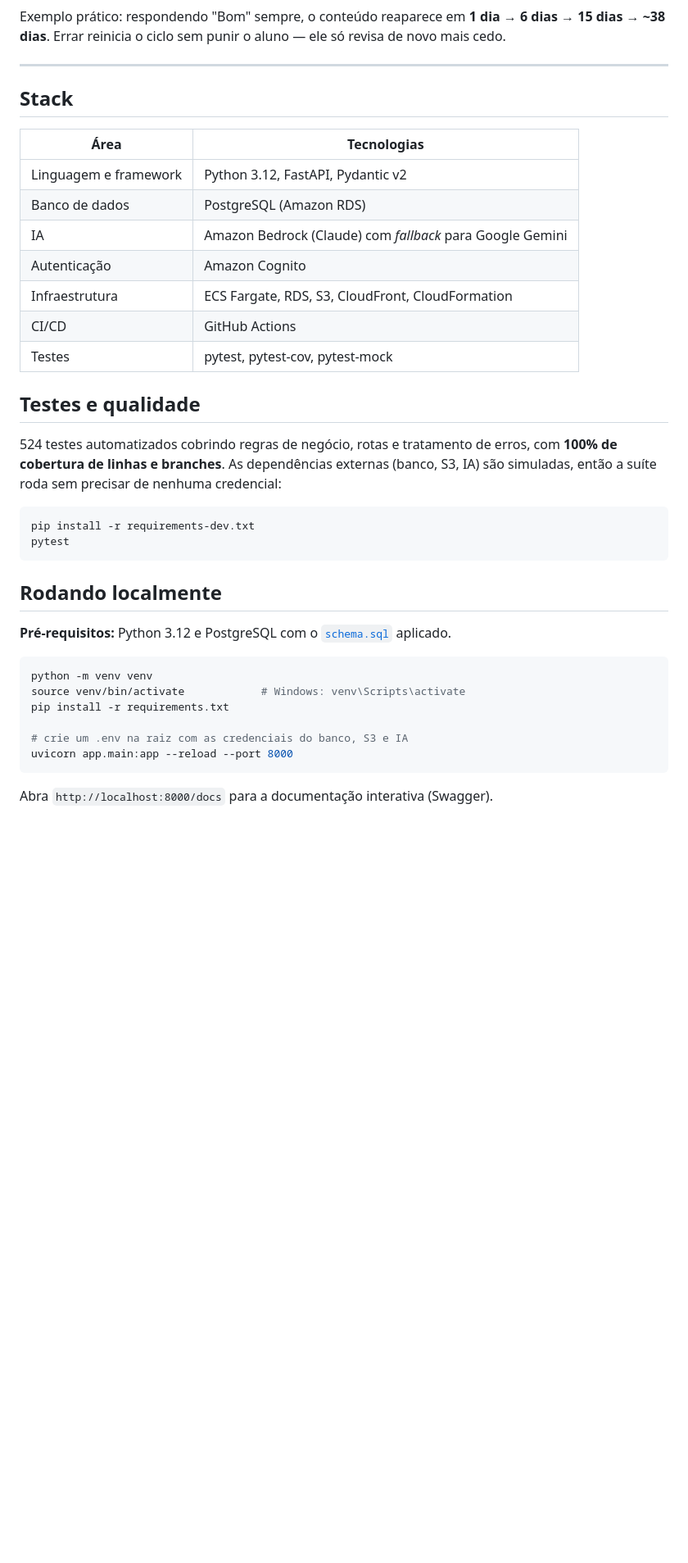
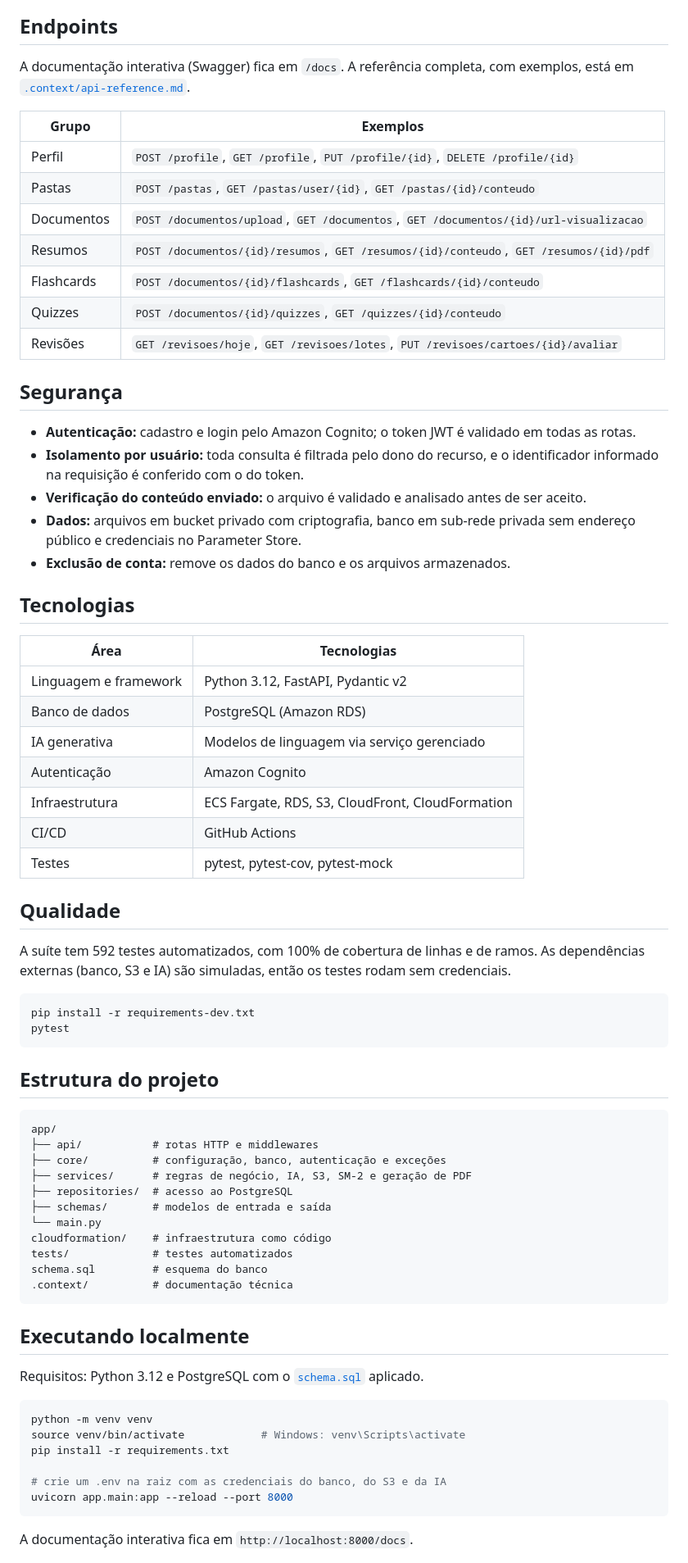
Before and after one commit to joaopedro-albuquerque/bright-edtech-backend, a Markdown page: README.md, the part around one of its changes. Shown at 82% size. Drawn GitHub-style; blank space fills up the shorter version.

````diff
--- a/README.md
+++ b/README.md
@@ -73,43 +176,77 @@ flowchart LR
   F --> A
 ```
 
-Exemplo prático: respondendo "Bom" sempre, o conteúdo reaparece em **1 dia → 6 dias → 15 dias → ~38 dias**. Errar reinicia o ciclo sem punir o aluno — ele só revisa de novo mais cedo.
+## Endpoints
 
----
+A documentação interativa (Swagger) fica em `/docs`. A referência completa, com exemplos, está em [`.context/api-reference.md`](.context/api-reference.md).
 
-## Stack
+| Grupo | Exemplos |
+|---|---|
+| Perfil | `POST /profile`, `GET /profile`, `PUT /profile/{id}`, `DELETE /profile/{id}` |
+| Pastas | `POST /pastas`, `GET /pastas/user/{id}`, `GET /pastas/{id}/conteudo` |
+| Documentos | `POST /documentos/upload`, `GET /documentos`, `GET /documentos/{id}/url-visualizacao` |
+| Resumos | `POST /documentos/{id}/resumos`, `GET /resumos/{id}/conteudo`, `GET /resumos/{id}/pdf` |
+| Flashcards | `POST /documentos/{id}/flashcards`, `GET /flashcards/{id}/conteudo` |
+| Quizzes | `POST /documentos/{id}/quizzes`, `GET /quizzes/{id}/conteudo` |
+| Revisões | `GET /revisoes/hoje`, `GET /revisoes/lotes`, `PUT /revisoes/cartoes/{id}/avaliar` |
+
+## Segurança
+
+- **Autenticação:** cadastro e login pelo Amazon Cognito; o token JWT é validado em todas as rotas.
+- **Isolamento por usuário:** toda consulta é filtrada pelo dono do recurso, e o identificador informado na requisição é conferido com o do token.
+- **Verificação do conteúdo enviado:** o arquivo é validado e analisado antes de ser aceito.
+- **Dados:** arquivos em bucket privado com criptografia, banco em sub-rede privada sem endereço público e credenciais no Parameter Store.
+- **Exclusão de conta:** remove os dados do banco e os arquivos armazenados.
+
+## Tecnologias
 
 | Área | Tecnologias |
 |---|---|
 | Linguagem e framework | Python 3.12, FastAPI, Pydantic v2 |
 | Banco de dados | PostgreSQL (Amazon RDS) |
-| IA | Amazon Bedrock (Claude) com *fallback* para Google Gemini |
+| IA generativa | Modelos de linguagem via serviço gerenciado |
 | Autenticação | Amazon Cognito |
 | Infraestrutura | ECS Fargate, RDS, S3, CloudFront, CloudFormation |
 | CI/CD | GitHub Actions |
 | Testes | pytest, pytest-cov, pytest-mock |
 
-## Testes e qualidade
+## Qualidade
 
-524 testes automatizados cobrindo regras de negócio, rotas e tratamento de erros, com **100% de cobertura de linhas e branches**. As dependências externas (banco, S3, IA) são simuladas, então a suíte roda sem precisar de nenhuma credencial:
+A suíte tem 592 testes automatizados, com 100% de cobertura de linhas e de ramos. As dependências externas (banco, S3 e IA) são simuladas, então os testes rodam sem credenciais.
 
 ```bash
 pip install -r requirements-dev.txt
 pytest
 ```
 
-## Rodando localmente
+## Estrutura do projeto
 
-**Pré-requisitos:** Python 3.12 e PostgreSQL com o [`schema.sql`](schema.sql) aplicado.
+```
+app/
+├── api/           # rotas HTTP e middlewares
+├── core/          # configuração, banco, autenticação e exceções
+├── services/      # regras de negócio, IA, S3, SM-2 e geração de PDF
+├── repositories/  # acesso ao PostgreSQL
+├── schemas/       # modelos de entrada e saída
+└── main.py
+cloudformation/    # infraestrutura como código
+tests/             # testes automatizados
+schema.sql         # esquema do banco
+.context/          # documentação técnica
+```
+
+## Executando localmente
+
+Requisitos: Python 3.12 e PostgreSQL com o [`schema.sql`](schema.sql) aplicado.
 
 ```bash
 python -m venv venv
 source venv/bin/activate            # Windows: venv\Scripts\activate
 pip install -r requirements.txt
 
-# crie um .env na raiz com as credenciais do banco, S3 e IA
+# crie um .env na raiz com as credenciais do banco, do S3 e da IA
 uvicorn app.main:app --reload --port 8000
 ```
 
-Abra `http://localhost:8000/docs` para a documentação interativa (Swagger).
+A documentação interativa fica em `http://localhost:8000/docs`.
 
````
Also changed, not shown: other parts of README.md (+145 -63 lines), docs/img/arquitetura-aws.png (deleted), docs/img/demo.gif (added).
